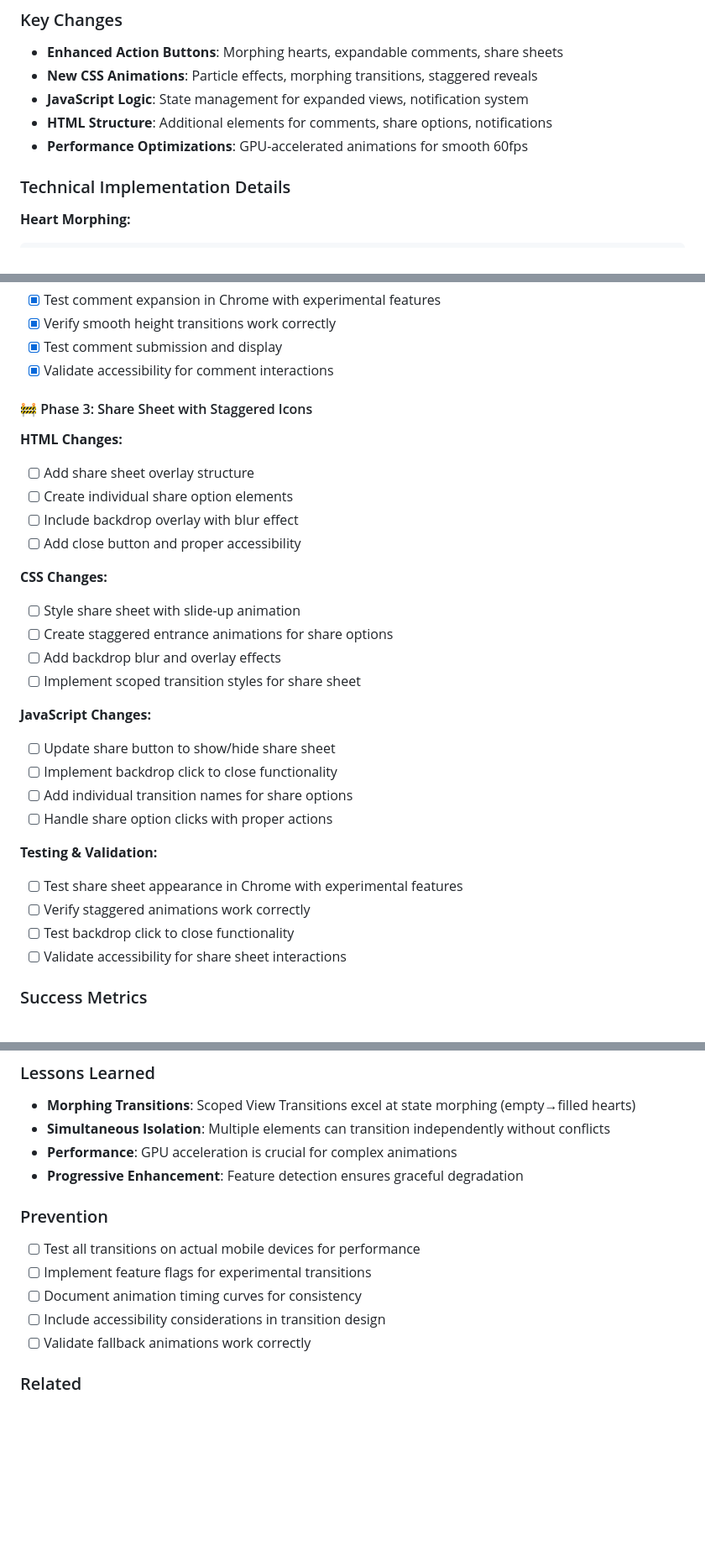
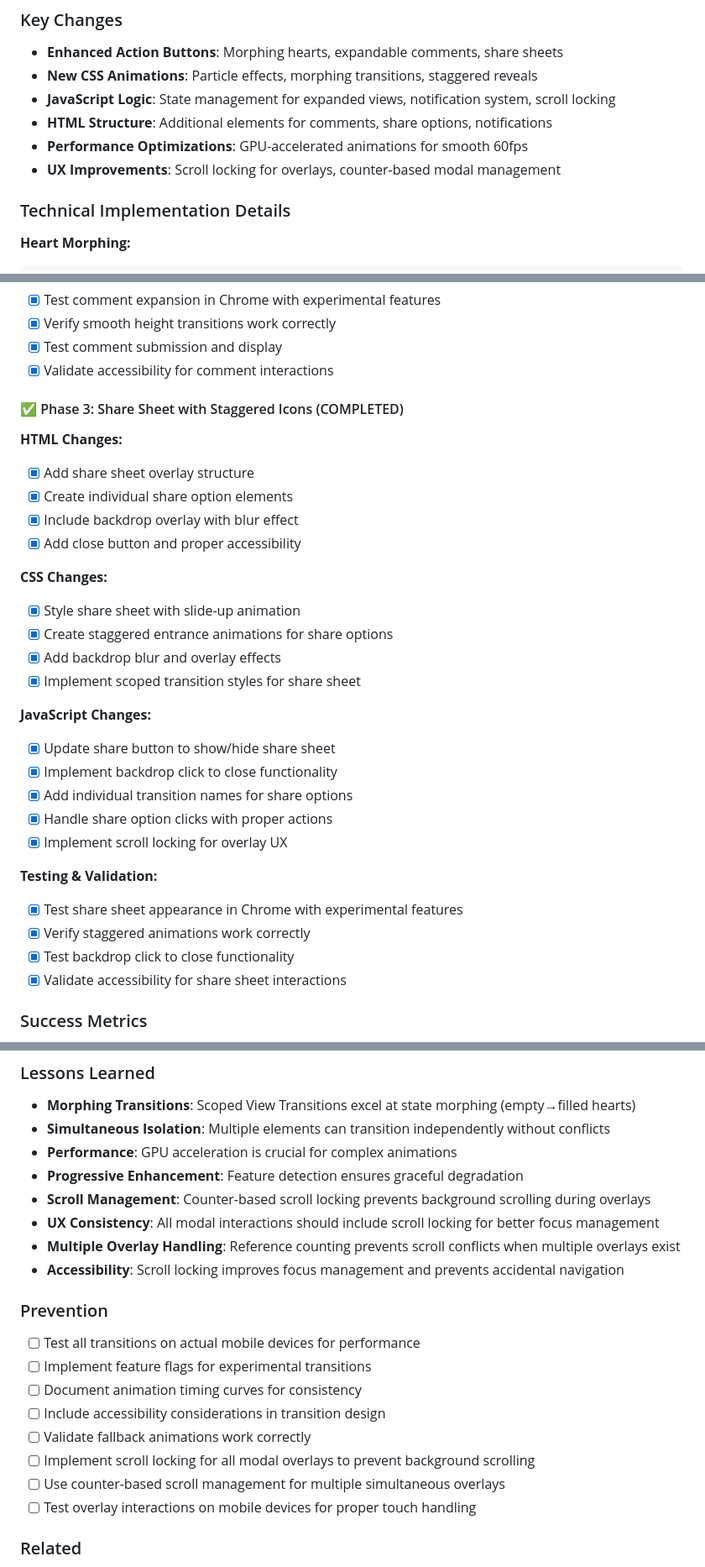
Before and after one commit to arisng/webuxui-demo, a Markdown page: .docs/issues/251208-scoped-view-transitions-ux-enhancement.md, 3 parts joined by grey strips. Shown at 84% size. Drawn GitHub-style; blank space fills up the shorter version.

Commit message:
docs: update issue with Phase 3 completion and scroll locking lessons
- Mark Phase 3 share sheet as completed with scroll locking implementation
- Add lessons learned about scroll management and overlay UX
- Update prevention guidelines for modal interactions
- Document counter-based scroll locking pattern

```diff
--- a/.docs/issues/251208-scoped-view-transitions-ux-enhancement.md
+++ b/.docs/issues/251208-scoped-view-transitions-ux-enhancement.md
@@ -97,9 +90,10 @@ Transform the demo into a stunning showcase of Scoped View Transitions by implem
 
 - **Enhanced Action Buttons**: Morphing hearts, expandable comments, share sheets
 - **New CSS Animations**: Particle effects, morphing transitions, staggered reveals
-- **JavaScript Logic**: State management for expanded views, notification system
+- **JavaScript Logic**: State management for expanded views, notification system, scroll locking
 - **HTML Structure**: Additional elements for comments, share options, notifications
 - **Performance Optimizations**: GPU-accelerated animations for smooth 60fps
+- **UX Improvements**: Scroll locking for overlays, counter-based modal management
 
 ### Technical Implementation Details
 
@@ -187,35 +181,36 @@ post.startViewTransition(() => {
 - [x] Test comment submission and display
 - [x] Validate accessibility for comment interactions
 
-#### 🚧 Phase 3: Share Sheet with Staggered Icons
+#### ✅ Phase 3: Share Sheet with Staggered Icons (COMPLETED)
 
 **HTML Changes:**
 
-- [ ] Add share sheet overlay structure
-- [ ] Create individual share option elements
-- [ ] Include backdrop overlay with blur effect
-- [ ] Add close button and proper accessibility
+- [x] Add share sheet overlay structure
+- [x] Create individual share option elements
+- [x] Include backdrop overlay with blur effect
+- [x] Add close button and proper accessibility
 
 **CSS Changes:**
 
-- [ ] Style share sheet with slide-up animation
-- [ ] Create staggered entrance animations for share options
-- [ ] Add backdrop blur and overlay effects
-- [ ] Implement scoped transition styles for share sheet
+- [x] Style share sheet with slide-up animation
+- [x] Create staggered entrance animations for share options
+- [x] Add backdrop blur and overlay effects
+- [x] Implement scoped transition styles for share sheet
 
 **JavaScript Changes:**
 
-- [ ] Update share button to show/hide share sheet
-- [ ] Implement backdrop click to close functionality
-- [ ] Add individual transition names for share options
-- [ ] Handle share option clicks with proper actions
+- [x] Update share button to show/hide share sheet
+- [x] Implement backdrop click to close functionality
+- [x] Add individual transition names for share options
+- [x] Handle share option clicks with proper actions
+- [x] Implement scroll locking for overlay UX
 
 **Testing & Validation:**
 
-- [ ] Test share sheet appearance in Chrome with experimental features
-- [ ] Verify staggered animations work correctly
-- [ ] Test backdrop click to close functionality
-- [ ] Validate accessibility for share sheet interactions
+- [x] Test share sheet appearance in Chrome with experimental features
+- [x] Verify staggered animations work correctly
+- [x] Test backdrop click to close functionality
+- [x] Validate accessibility for share sheet interactions
 
 ### Success Metrics
 
@@ -232,6 +227,10 @@ post.startViewTransition(() => {
 - **Simultaneous Isolation**: Multiple elements can transition independently without conflicts
 - **Performance**: GPU acceleration is crucial for complex animations
 - **Progressive Enhancement**: Feature detection ensures graceful degradation
+- **Scroll Management**: Counter-based scroll locking prevents background scrolling during overlays
+- **UX Consistency**: All modal interactions should include scroll locking for better focus management
+- **Multiple Overlay Handling**: Reference counting prevents scroll conflicts when multiple overlays exist
+- **Accessibility**: Scroll locking improves focus management and prevents accidental navigation
 
 ### Prevention
 
@@ -240,6 +239,9 @@ post.startViewTransition(() => {
 - [ ] Document animation timing curves for consistency
 - [ ] Include accessibility considerations in transition design
 - [ ] Validate fallback animations work correctly
+- [ ] Implement scroll locking for all modal overlays to prevent background scrolling
+- [ ] Use counter-based scroll management for multiple simultaneous overlays
+- [ ] Test overlay interactions on mobile devices for proper touch handling
 
 ### Related
 
```
Also changed, not shown: other parts of .docs/issues/251208-scoped-view-transitions-ux-enhancement.md (+0 -7 lines).
